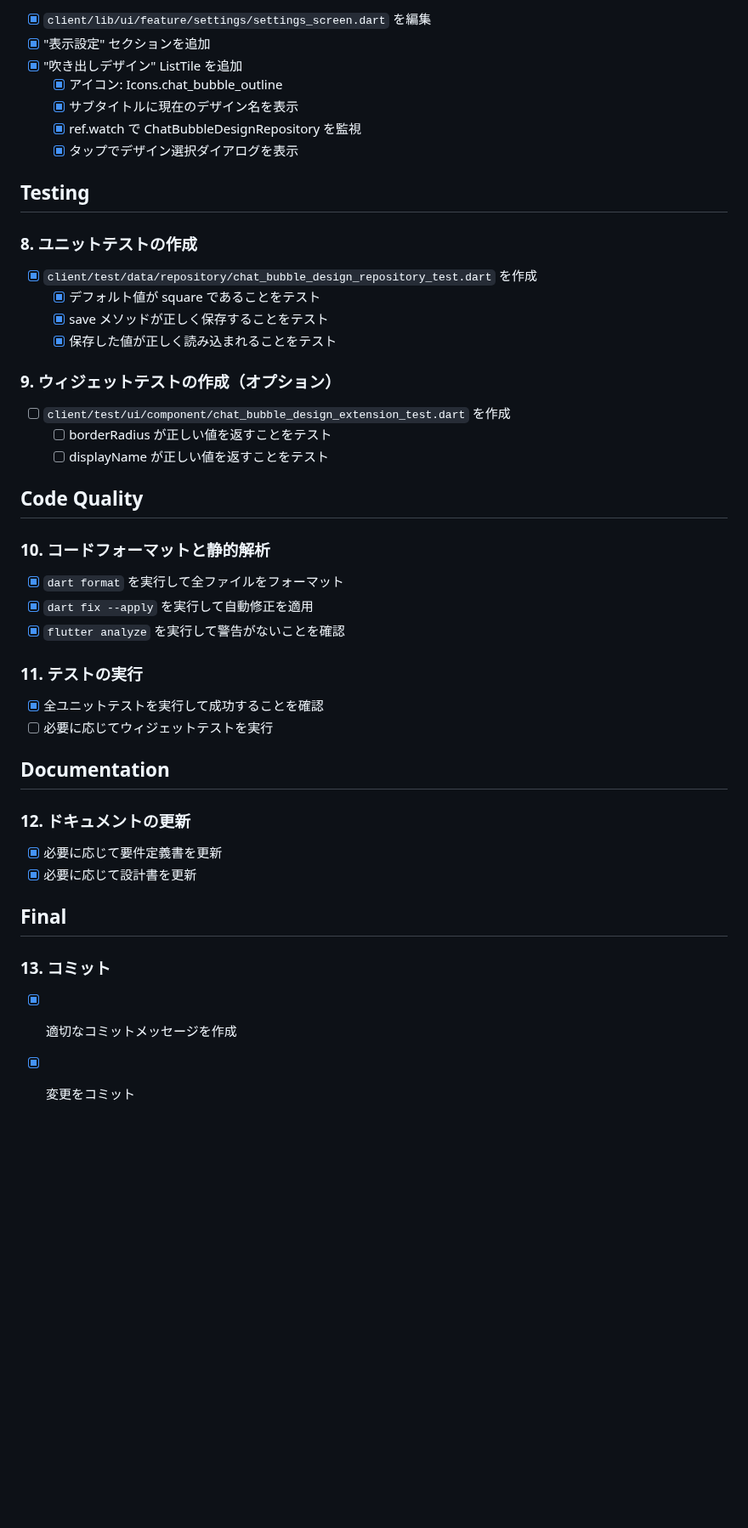
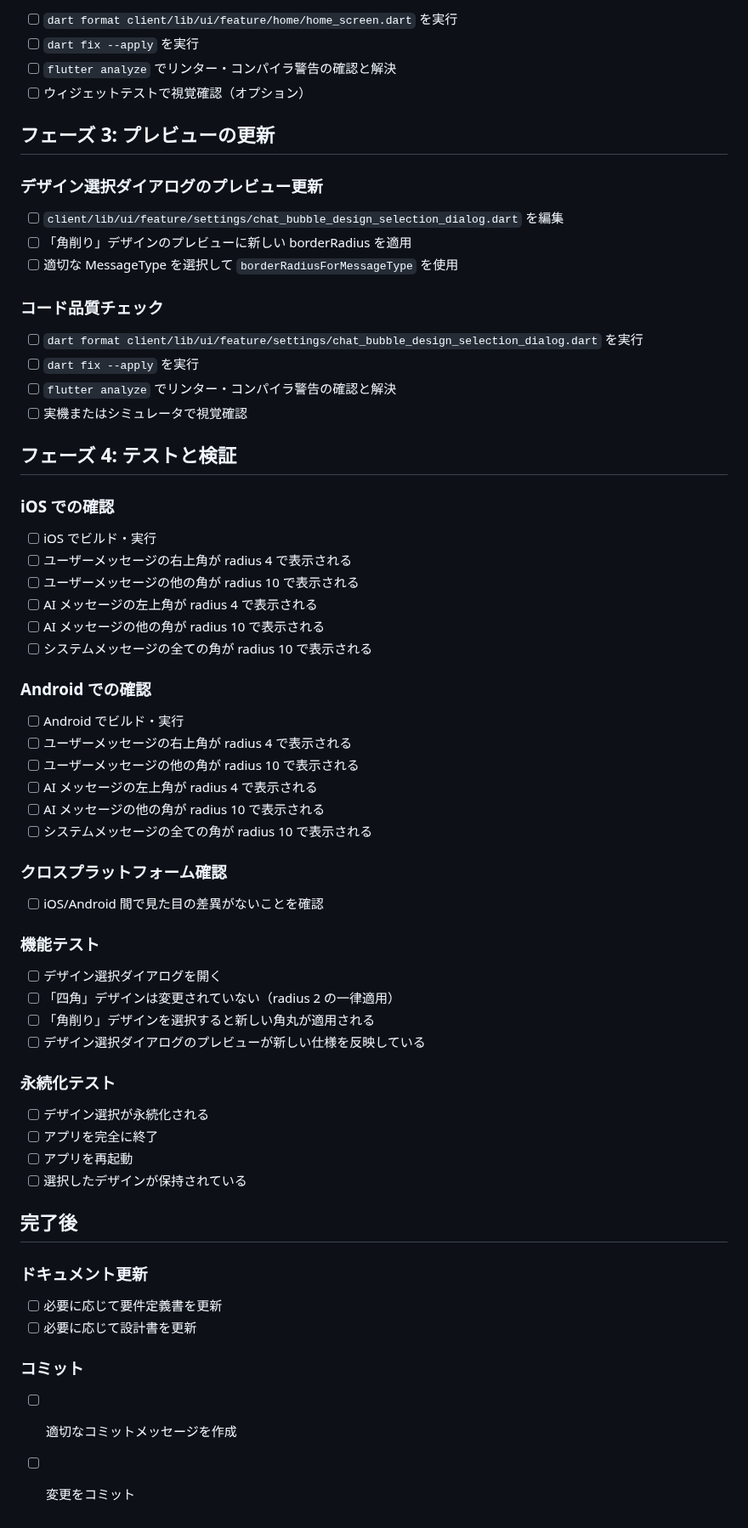
Before and after one commit to shotaIDE/talk-to-cavivara, a Markdown page: doc/task.md, the part around one of its changes. Shown at 85% size. Drawn GitHub-style; blank space fills up the shorter version.

```diff
--- a/doc/task.md
+++ b/doc/task.md
@@ -77,50 +74,70 @@
 
-- [x] `client/lib/ui/feature/settings/settings_screen.dart` を編集
-- [x] "表示設定" セクションを追加
-- [x] "吹き出しデザイン" ListTile を追加
-  - [x] アイコン: Icons.chat_bubble_outline
-  - [x] サブタイトルに現在のデザイン名を表示
-  - [x] ref.watch で ChatBubbleDesignRepository を監視
-  - [x] タップでデザイン選択ダイアログを表示
+- [ ] `dart format client/lib/ui/feature/home/home_screen.dart` を実行
+- [ ] `dart fix --apply` を実行
+- [ ] `flutter analyze` でリンター・コンパイラ警告の確認と解決
+- [ ] ウィジェットテストで視覚確認（オプション）
 
-## Testing
+## フェーズ 3: プレビューの更新
 
-### 8. ユニットテストの作成
+### デザイン選択ダイアログのプレビュー更新
 
-- [x] `client/test/data/repository/chat_bubble_design_repository_test.dart` を作成
-  - [x] デフォルト値が square であることをテスト
-  - [x] save メソッドが正しく保存することをテスト
-  - [x] 保存した値が正しく読み込まれることをテスト
+- [ ] `client/lib/ui/feature/settings/chat_bubble_design_selection_dialog.dart` を編集
+- [ ] 「角削り」デザインのプレビューに新しい borderRadius を適用
+- [ ] 適切な MessageType を選択して `borderRadiusForMessageType` を使用
 
-### 9. ウィジェットテストの作成（オプション）
+### コード品質チェック
 
-- [ ] `client/test/ui/component/chat_bubble_design_extension_test.dart` を作成
-  - [ ] borderRadius が正しい値を返すことをテスト
-  - [ ] displayName が正しい値を返すことをテスト
+- [ ] `dart format client/lib/ui/feature/settings/chat_bubble_design_selection_dialog.dart` を実行
+- [ ] `dart fix --apply` を実行
+- [ ] `flutter analyze` でリンター・コンパイラ警告の確認と解決
+- [ ] 実機またはシミュレータで視覚確認
 
-## Code Quality
+## フェーズ 4: テストと検証
 
-### 10. コードフォーマットと静的解析
+### iOS での確認
 
-- [x] `dart format` を実行して全ファイルをフォーマット
-- [x] `dart fix --apply` を実行して自動修正を適用
-- [x] `flutter analyze` を実行して警告がないことを確認
+- [ ] iOS でビルド・実行
+- [ ] ユーザーメッセージの右上角が radius 4 で表示される
+- [ ] ユーザーメッセージの他の角が radius 10 で表示される
+- [ ] AI メッセージの左上角が radius 4 で表示される
+- [ ] AI メッセージの他の角が radius 10 で表示される
+- [ ] システムメッセージの全ての角が radius 10 で表示される
 
-### 11. テストの実行
+### Android での確認
 
-- [x] 全ユニットテストを実行して成功することを確認
-- [ ] 必要に応じてウィジェットテストを実行
+- [ ] Android でビルド・実行
+- [ ] ユーザーメッセージの右上角が radius 4 で表示される
+- [ ] ユーザーメッセージの他の角が radius 10 で表示される
+- [ ] AI メッセージの左上角が radius 4 で表示される
+- [ ] AI メッセージの他の角が radius 10 で表示される
+- [ ] システムメッセージの全ての角が radius 10 で表示される
 
-## Documentation
+### クロスプラットフォーム確認
 
-### 12. ドキュメントの更新
+- [ ] iOS/Android 間で見た目の差異がないことを確認
 
-- [x] 必要に応じて要件定義書を更新
-- [x] 必要に応じて設計書を更新
+### 機能テスト
 
-## Final
+- [ ] デザイン選択ダイアログを開く
+- [ ] 「四角」デザインは変更されていない（radius 2 の一律適用）
+- [ ] 「角削り」デザインを選択すると新しい角丸が適用される
+- [ ] デザイン選択ダイアログのプレビューが新しい仕様を反映している
 
-### 13. コミット
+### 永続化テスト
 
-- [x] 適切なコミットメッセージを作成
-- [x] 変更をコミット
+- [ ] デザイン選択が永続化される
+- [ ] アプリを完全に終了
+- [ ] アプリを再起動
+- [ ] 選択したデザインが保持されている
+
+## 完了後
+
+### ドキュメント更新
+
+- [ ] 必要に応じて要件定義書を更新
+- [ ] 必要に応じて設計書を更新
+
+### コミット
+
+- [ ] 適切なコミットメッセージを作成
+- [ ] 変更をコミット
```
Also changed, not shown: other parts of doc/task.md (+53 -56 lines).
